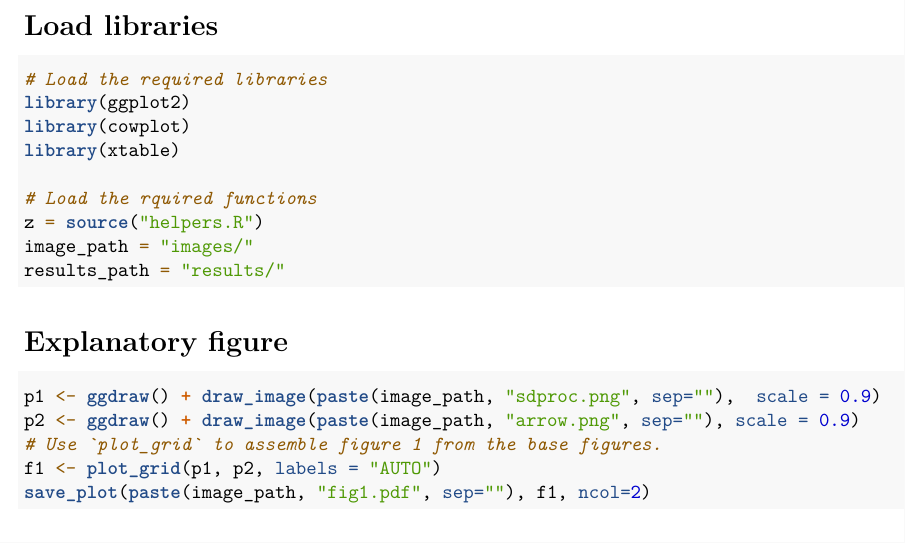
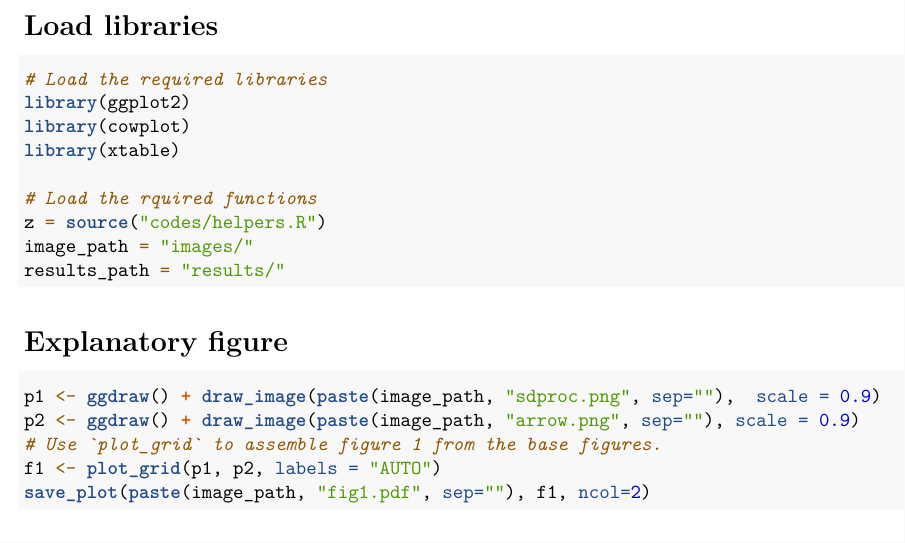
Before and after one commit to JiangLabUCI/AbResistantDoseResponse, an R Markdown document (make_figs.Rmd): part of page 1 of 9, cut so that both start at the same text. Rendered offline with R 4.5, knitr and Pandoc, then LaTeX, with nearby package versions.

Commit message:
Change: Add `codes` directory to `make_figs.Rmd`

````diff
--- a/make_figs.Rmd
+++ b/make_figs.Rmd
@@ -13,7 +13,7 @@ library(cowplot)
 library(xtable)
 
 # Load the rquired functions
-z = source("helpers.R")
+z = source("codes/helpers.R")
 image_path = "images/"
 results_path = "results/"
 ```
````
